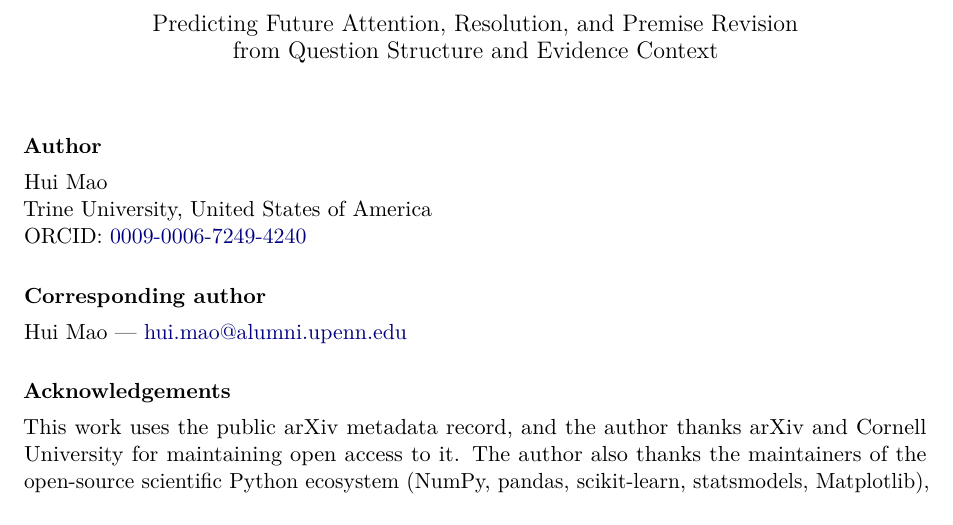
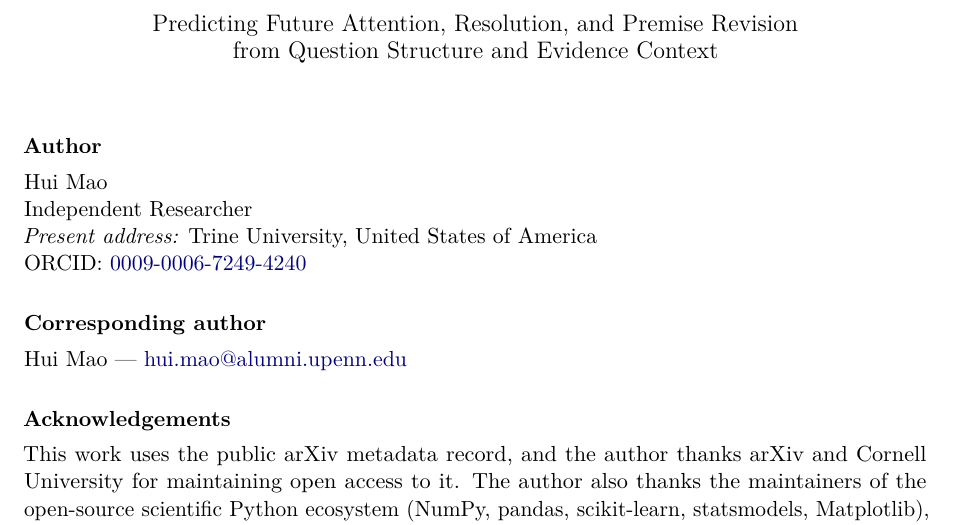
Before and after one commit to nonameisready/scientific-question-outcome-prediction-indicators, a LaTeX document (paper/titlepage.tex): part of the page, cut so that both start at the same text. Compiled offline with pdfLaTeX.

Commit message:
State the affiliation as independent with Trine as present address
The work was done independently before the author enrolled at Trine, so
Trine cannot be the affiliation of record; the present-address convention
discloses the current institution without attributing the work to it.

Co-Authored-By: Claude Opus 5 <noreply@anthropic.com>
Claude-Session: https://claude.ai/code/session_017ANwgUcpRL59PbMVD96cEY

```diff
--- a/paper/titlepage.tex
+++ b/paper/titlepage.tex
@@ -26,7 +26,8 @@ from Question Structure and Evidence Context}
 
 \noindent\textbf{Author}\\[0.4em]
 Hui Mao\\
-Trine University, United States of America\\
+Independent Researcher\\
+\emph{Present address:} Trine University, United States of America\\
 ORCID: \href{https://orcid.org/0009-0006-7249-4240}{0009-0006-7249-4240}
 
 \vspace{1.5em}
```
Also changed, not shown: paper/titlepage.pdf.
